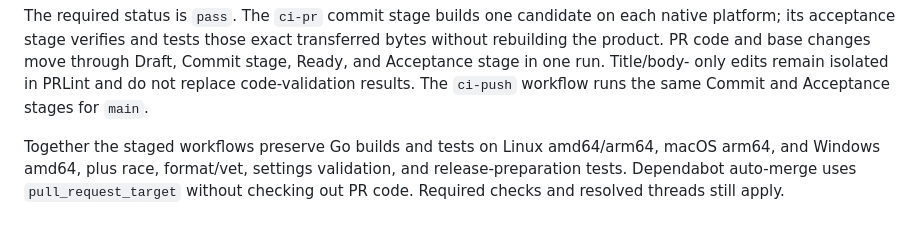
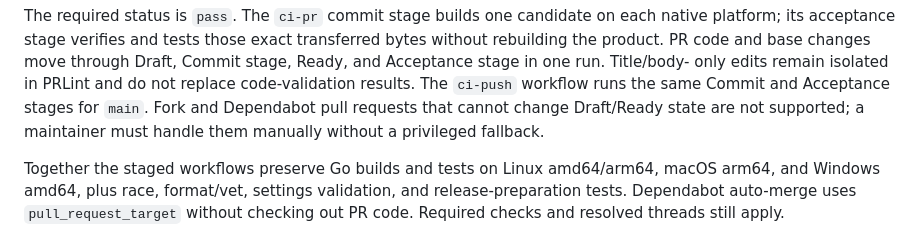
Before and after one commit to daiksud/gh-qw, a Markdown page: docs/contributing.md, the part around the change. Drawn GitHub-style.

Commit message:
docs: record unsupported CI permission cases

```diff
--- a/docs/contributing.md
+++ b/docs/contributing.md
@@ -91,6 +91,8 @@ transferred bytes without rebuilding the product. PR code and base changes move
 through Draft, Commit stage, Ready, and Acceptance stage in one run. Title/body-
 only edits remain isolated in PRLint and do not replace code-validation results.
 The `ci-push` workflow runs the same Commit and Acceptance stages for `main`.
+Fork and Dependabot pull requests that cannot change Draft/Ready state are not
+supported; a maintainer must handle them manually without a privileged fallback.
 
 Together the staged workflows preserve Go builds and tests on Linux amd64/arm64,
 macOS arm64, and Windows amd64, plus race, format/vet, settings validation, and
```
